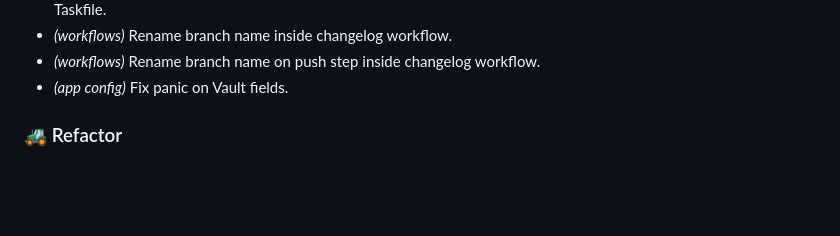
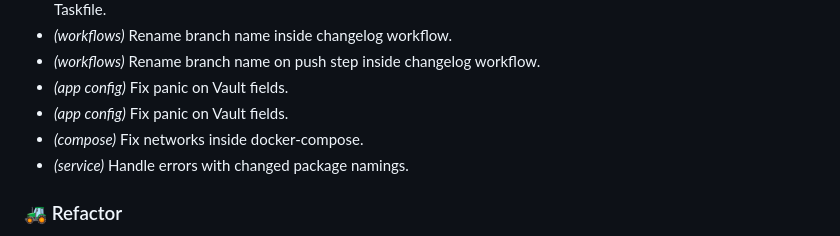
Before and after one commit to vishenosik/sso, a Markdown page: docs/CHANGELOG.md, the part around one of its changes. GitHub-like rendering; blank space fills up the shorter version.

```diff
--- a/docs/CHANGELOG.md
+++ b/docs/CHANGELOG.md
@@ -122,6 +133,9 @@ All notable changes to this project will be documented in this file.
 - *(workflows)* Rename branch name inside changelog workflow.
 - *(workflows)* Rename branch name on push step inside changelog workflow.
 - *(app config)* Fix panic on Vault fields.
+- *(app config)* Fix panic on Vault fields.
+- *(compose)* Fix networks inside docker-compose.
+- *(service)* Handle errors with changed package namings.
 
 ### 🚜 Refactor
 
```
Also changed, not shown: other parts of docs/CHANGELOG.md (+30 -0 lines).
